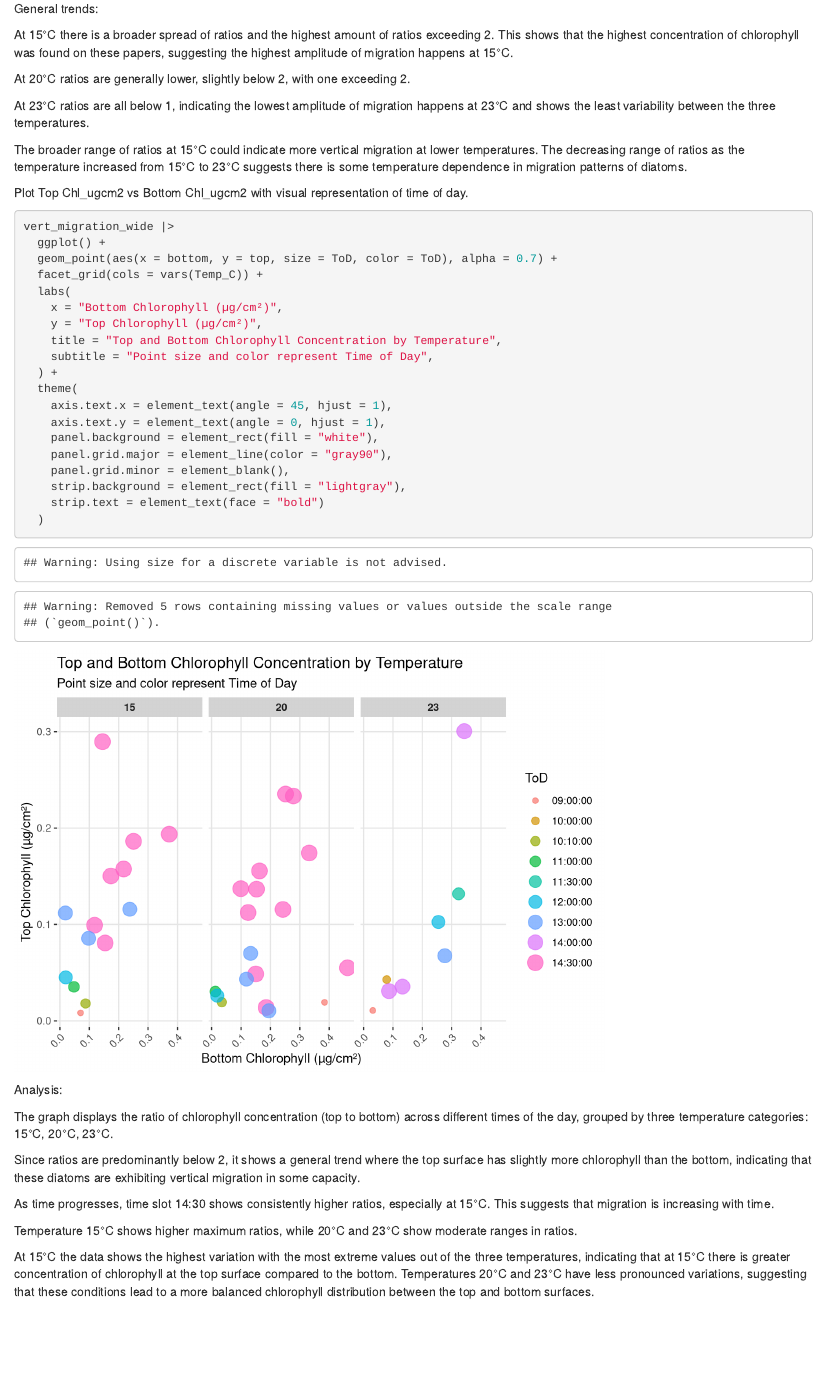
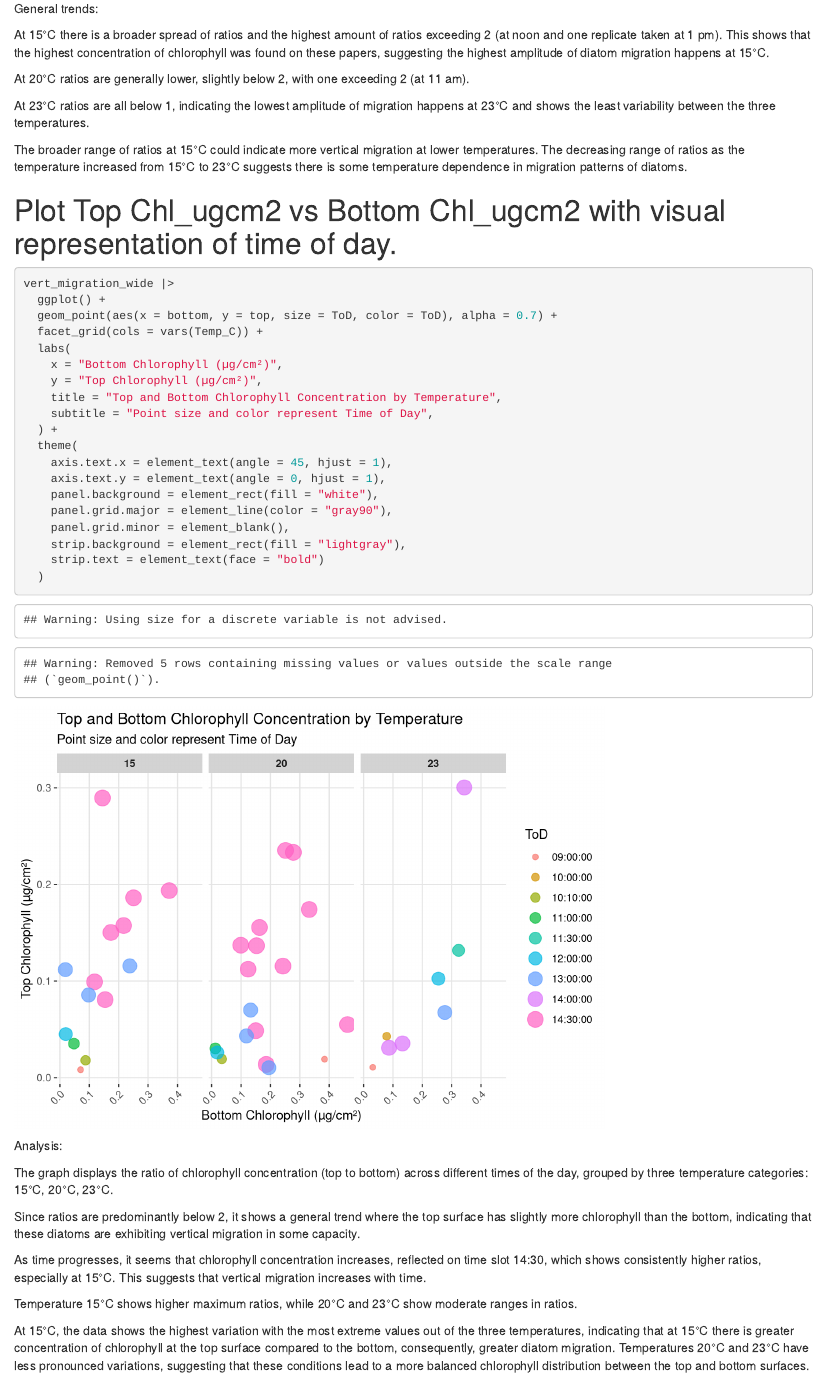
Before and after one commit to BIOL3111MtA2024/mudmigration, an R Markdown document (Code/ChlorLine.Rmd): the page in a window 1100 px wide, from 3080 px down. Rendered offline with R 4.5, knitr and Pandoc, with nearby package versions.

Commit message:
some edits in the analysis section

````diff
--- a/Code/ChlorLine.Rmd
+++ b/Code/ChlorLine.Rmd
@@ -87,15 +87,16 @@ vert_migration_wide |>
 
 General trends:
 
-At 15°C there is a broader spread of ratios and the highest amount of ratios exceeding 2. This shows that the highest concentration of chlorophyll was found on these papers, suggesting the highest amplitude of migration happens at 15°C.
+At 15°C there is a broader spread of ratios and the highest amount of ratios exceeding 2 (at noon and one replicate taken at 1 pm). This shows that the highest concentration of chlorophyll was found on these papers, suggesting the highest amplitude of diatom migration happens at 15°C.
 
-At 20°C ratios are generally lower, slightly below 2, with one exceeding 2.
+At 20°C ratios are generally lower, slightly below 2, with one exceeding 2 (at 11 am).
 
 At 23°C ratios are all below 1, indicating the lowest amplitude of migration happens at 23°C and shows the least variability between the three temperatures.
 
 The broader range of ratios at 15°C could indicate more vertical migration at lower temperatures. The decreasing range of ratios as the temperature increased from 15°C to 23°C suggests there is some temperature dependence in migration patterns of diatoms.
 
-Plot Top Chl_ugcm2 vs Bottom Chl_ugcm2 with visual representation of time of day.
+
+# Plot Top Chl_ugcm2 vs Bottom Chl_ugcm2 with visual representation of time of day.
 
 ```{r plot Top Chl_ugcm2 vs. Bottom Chl_ugcm2}
 vert_migration_wide |>
@@ -126,8 +127,8 @@ The graph displays the ratio of chlorophyll concentration (top to bottom) across
 
 Since ratios are predominantly below 2, it shows a general trend where the top surface has slightly more chlorophyll than the bottom, indicating that these diatoms are exhibiting vertical migration in some capacity.
 
-As time progresses, time slot 14:30 shows consistently higher ratios, especially at 15°C. This suggests that migration is increasing with time.
+As time progresses, it seems that chlorophyll concentration increases, reflected on time slot 14:30, which shows consistently higher ratios, especially at 15°C. This suggests that vertical migration increases with time.
 
 Temperature 15°C shows higher maximum ratios, while 20°C and 23°C show moderate ranges in ratios.
 
-At 15°C the data shows the highest variation with the most extreme values out of the three temperatures, indicating that at 15°C there is greater concentration of chlorophyll at the top surface compared to the bottom. Temperatures 20°C and 23°C have less pronounced variations, suggesting that these conditions lead to a more balanced chlorophyll distribution between the top and bottom surfaces.
+At 15°C, the data shows the highest variation with the most extreme values out of the three temperatures, indicating that at 15°C there is greater concentration of chlorophyll at the top surface compared to the bottom, consequently, greater diatom migration. Temperatures 20°C and 23°C have less pronounced variations, suggesting that these conditions lead to a more balanced chlorophyll distribution between the top and bottom surfaces.
````
Also changed, not shown: Code/ChlorLine.nb.html, Code/ChlorLine.Rmd (2 more changed lines).
